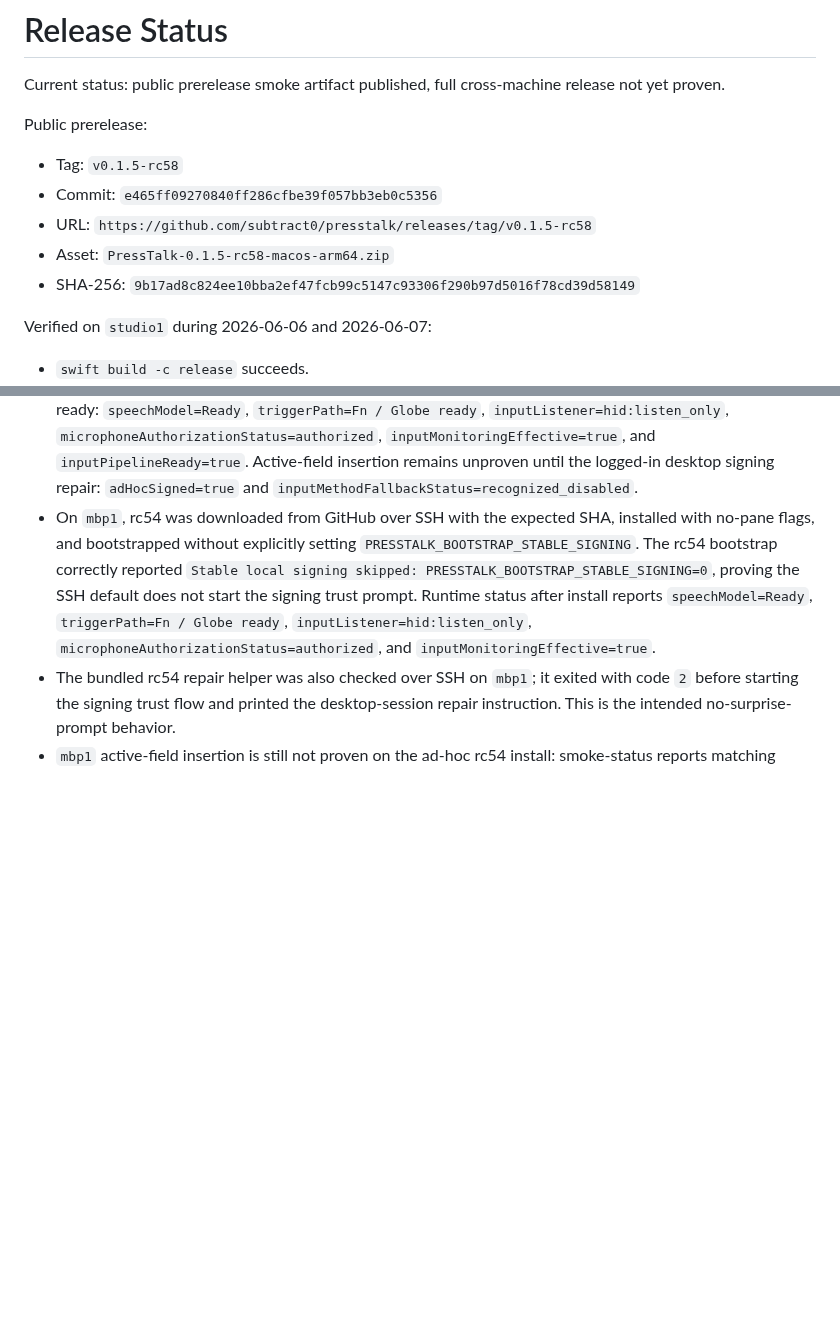
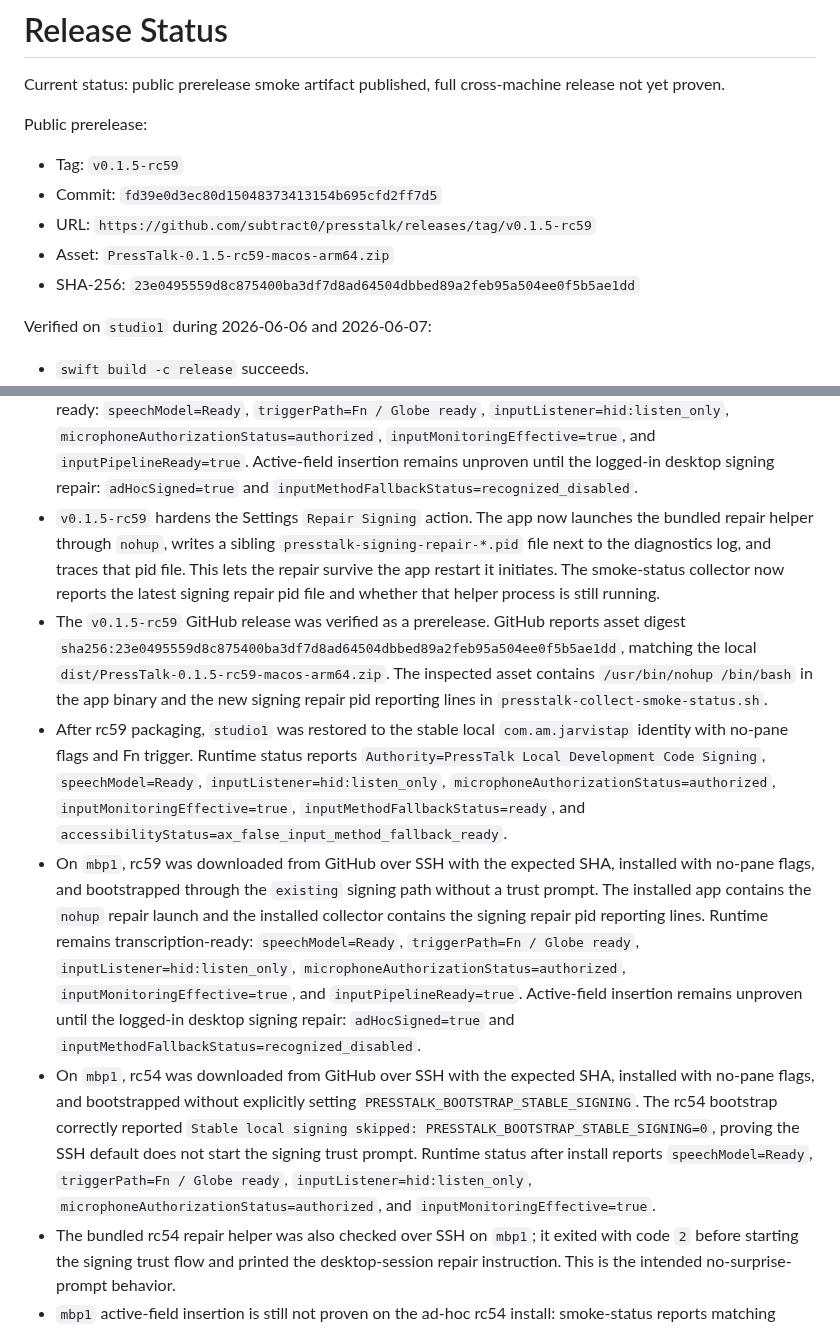
Before and after one commit to subtract0/presstalk, a Markdown page: docs/RELEASE_STATUS.md, 2 parts joined by grey strips. Rendered like a GitHub page; blank space fills up the shorter version.

Commit message:
Record PressTalk rc59 release

```diff
--- a/docs/RELEASE_STATUS.md
+++ b/docs/RELEASE_STATUS.md
@@ -5,11 +5,11 @@ release not yet proven.
 
 Public prerelease:
 
-- Tag: `v0.1.5-rc58`
-- Commit: `e465ff09270840ff286cfbe39f057bb3eb0c5356`
-- URL: `https://github.com/subtract0/presstalk/releases/tag/v0.1.5-rc58`
-- Asset: `PressTalk-0.1.5-rc58-macos-arm64.zip`
-- SHA-256: `9b17ad8c824ee10bba2ef47fcb99c5147c93306f290b97d5016f78cd39d58149`
+- Tag: `v0.1.5-rc59`
+- Commit: `fd39e0d3ec80d15048373413154b695cfd2ff7d5`
+- URL: `https://github.com/subtract0/presstalk/releases/tag/v0.1.5-rc59`
+- Asset: `PressTalk-0.1.5-rc59-macos-arm64.zip`
+- SHA-256: `23e0495559d8c875400ba3df7d8ad64504dbbed89a2feb95a504ee0f5b5ae1dd`
 
 Verified on `studio1` during 2026-06-06 and 2026-06-07:
 
@@ -197,6 +197,35 @@ Verified on `studio1` during 2026-06-06 and 2026-06-07:
   `inputMonitoringEffective=true`, and `inputPipelineReady=true`. Active-field
   insertion remains unproven until the logged-in desktop signing repair:
   `adHocSigned=true` and `inputMethodFallbackStatus=recognized_disabled`.
+- `v0.1.5-rc59` hardens the Settings `Repair Signing` action. The app now
+  launches the bundled repair helper through `nohup`, writes a sibling
+  `presstalk-signing-repair-*.pid` file next to the diagnostics log, and traces
+  that pid file. This lets the repair survive the app restart it initiates. The
+  smoke-status collector now reports the latest signing repair pid file and
+  whether that helper process is still running.
+- The `v0.1.5-rc59` GitHub release was verified as a prerelease. GitHub reports
+  asset digest
+  `sha256:23e0495559d8c875400ba3df7d8ad64504dbbed89a2feb95a504ee0f5b5ae1dd`,
+  matching the local `dist/PressTalk-0.1.5-rc59-macos-arm64.zip`. The inspected
+  asset contains `/usr/bin/nohup /bin/bash` in the app binary and the new
+  signing repair pid reporting lines in `presstalk-collect-smoke-status.sh`.
+- After rc59 packaging, `studio1` was restored to the stable local
+  `com.am.jarvistap` identity with no-pane flags and Fn trigger. Runtime status
+  reports `Authority=PressTalk Local Development Code Signing`,
+  `speechModel=Ready`, `inputListener=hid:listen_only`,
+  `microphoneAuthorizationStatus=authorized`,
+  `inputMonitoringEffective=true`, `inputMethodFallbackStatus=ready`, and
+  `accessibilityStatus=ax_false_input_method_fallback_ready`.
+- On `mbp1`, rc59 was downloaded from GitHub over SSH with the expected SHA,
+  installed with no-pane flags, and bootstrapped through the `existing` signing
+  path without a trust prompt. The installed app contains the `nohup` repair
+  launch and the installed collector contains the signing repair pid reporting
+  lines. Runtime remains transcription-ready: `speechModel=Ready`,
+  `triggerPath=Fn / Globe ready`, `inputListener=hid:listen_only`,
+  `microphoneAuthorizationStatus=authorized`, `inputMonitoringEffective=true`,
+  and `inputPipelineReady=true`. Active-field insertion remains unproven until
+  the logged-in desktop signing repair: `adHocSigned=true` and
+  `inputMethodFallbackStatus=recognized_disabled`.
 - On `mbp1`, rc54 was downloaded from GitHub over SSH with the expected SHA,
   installed with no-pane flags, and bootstrapped without explicitly setting
   `PRESSTALK_BOOTSTRAP_STABLE_SIGNING`. The rc54 bootstrap correctly reported
```
Also changed, not shown: docs/APPLE_SILICON_TESTING.md (+5 -5 lines).
